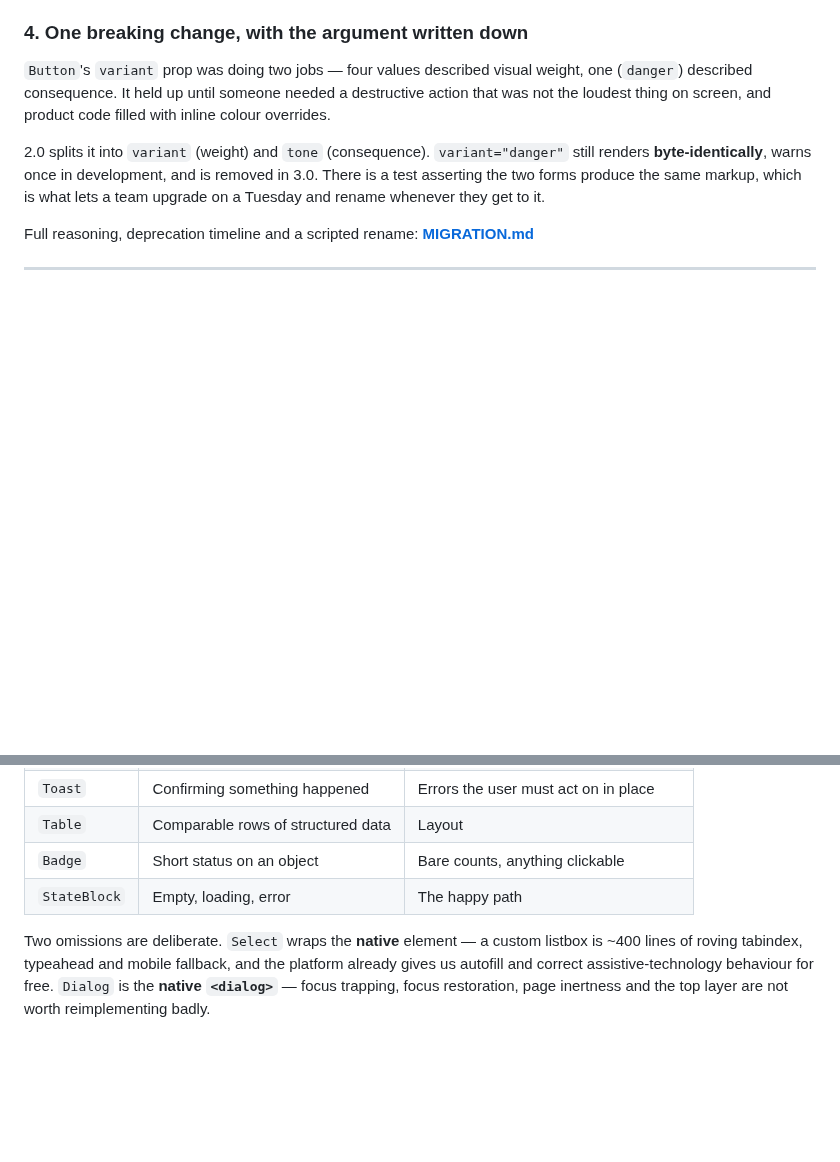
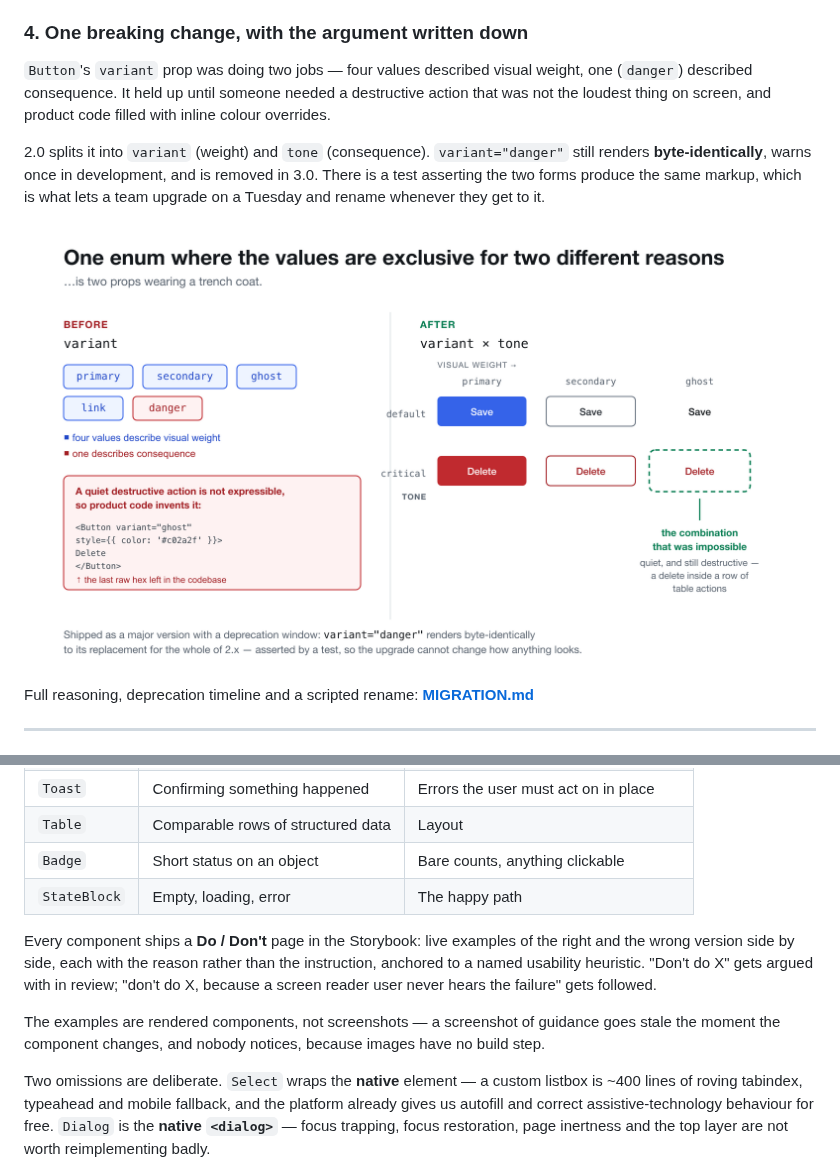
Before and after one commit to Konstancja-Tanjga/bighat-design-system, a Markdown page: README.md, 2 parts joined by grey strips. Rendered like a GitHub page; pictures changed too: docs/images/02_variant_tone.png (added); blank space fills up the shorter version.

```diff
--- a/README.md
+++ b/README.md
@@ -78,6 +89,8 @@ still renders **byte-identically**, warns once in development, and is removed in
 3.0. There is a test asserting the two forms produce the same markup, which is
 what lets a team upgrade on a Tuesday and rename whenever they get to it.
 
+![Before: one variant enum doing two jobs. After: a variant by tone grid, with the previously impossible combination highlighted](./docs/images/02_variant_tone.png)
+
 Full reasoning, deprecation timeline and a scripted rename: **[MIGRATION.md](./MIGRATION.md)**
 
 ---
@@ -108,6 +121,16 @@ diff.
 | `Table`      | Comparable rows of structured data  | Layout                                 |
 | `Badge`      | Short status on an object           | Bare counts, anything clickable        |
 | `StateBlock` | Empty, loading, error               | The happy path                         |
+
+Every component ships a **Do / Don't** page in the Storybook: live examples of
+the right and the wrong version side by side, each with the reason rather than
+the instruction, anchored to a named usability heuristic. "Don't do X" gets
+argued with in review; "don't do X, because a screen reader user never hears
+the failure" gets followed.
+
+The examples are rendered components, not screenshots — a screenshot of
+guidance goes stale the moment the component changes, and nobody notices,
+because images have no build step.
 
 Two omissions are deliberate. `Select` wraps the **native** element — a custom
 listbox is ~400 lines of roving tabindex, typeahead and mobile fallback, and
```
Also changed, not shown: other parts of README.md (+11 -0 lines), docs/images/01_token_layers.png (added), docs/images/03_contrast_gate.png (added), docs/images/04_stateblock.png (added), 10 other files.
